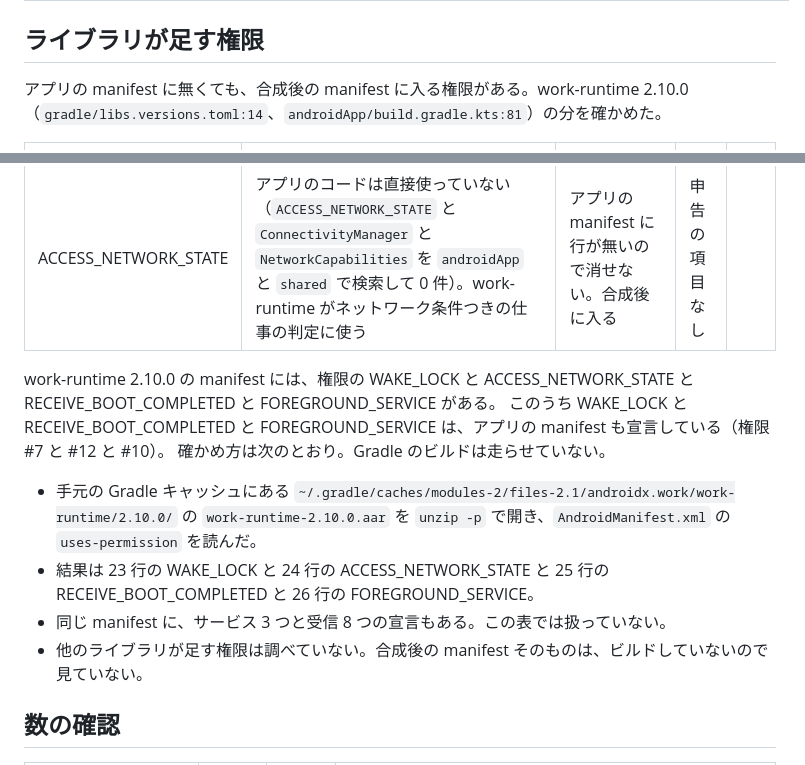
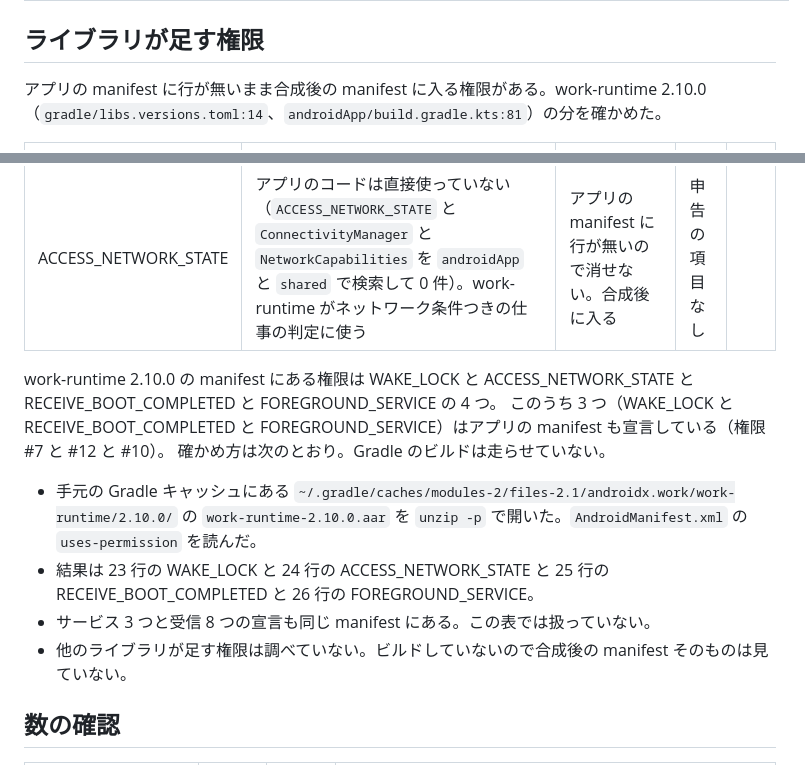
Before and after one commit to kouiso/calendar-alarm, a Markdown page: doc/android-manifest-declaration.md, 2 parts joined by grey strips. GitHub-like rendering.

Commit message:
docs(android): rewrite commas that were not between parallel items (#308)

```diff
--- a/doc/android-manifest-declaration.md
+++ b/doc/android-manifest-declaration.md
@@ -52,20 +52,20 @@
 
 ## ライブラリが足す権限
 
-アプリの manifest に無くても、合成後の manifest に入る権限がある。work-runtime 2.10.0（`gradle/libs.versions.toml:14`、`androidApp/build.gradle.kts:81`）の分を確かめた。
+アプリの manifest に行が無いまま合成後の manifest に入る権限がある。work-runtime 2.10.0（`gradle/libs.versions.toml:14`、`androidApp/build.gradle.kts:81`）の分を確かめた。
 
 | 権限 | 使っている場所 | この行を消した時 | 審査で要る説明 | 持ち主の判断 |
 |---|---|---|---|---|
 | ACCESS_NETWORK_STATE | アプリのコードは直接使っていない（`ACCESS_NETWORK_STATE` と `ConnectivityManager` と `NetworkCapabilities` を `androidApp` と `shared` で検索して 0 件）。work-runtime がネットワーク条件つきの仕事の判定に使う | アプリの manifest に行が無いので消せない。合成後に入る | 申告の項目なし | |
 
-work-runtime 2.10.0 の manifest には、権限の WAKE_LOCK と ACCESS_NETWORK_STATE と RECEIVE_BOOT_COMPLETED と FOREGROUND_SERVICE がある。
-このうち WAKE_LOCK と RECEIVE_BOOT_COMPLETED と FOREGROUND_SERVICE は、アプリの manifest も宣言している（権限 #7 と #12 と #10）。
+work-runtime 2.10.0 の manifest にある権限は WAKE_LOCK と ACCESS_NETWORK_STATE と RECEIVE_BOOT_COMPLETED と FOREGROUND_SERVICE の 4 つ。
+このうち 3 つ（WAKE_LOCK と RECEIVE_BOOT_COMPLETED と FOREGROUND_SERVICE）はアプリの manifest も宣言している（権限 #7 と #12 と #10）。
 確かめ方は次のとおり。Gradle のビルドは走らせていない。
 
-- 手元の Gradle キャッシュにある `~/.gradle/caches/modules-2/files-2.1/androidx.work/work-runtime/2.10.0/` の `work-runtime-2.10.0.aar` を `unzip -p` で開き、`AndroidManifest.xml` の `uses-permission` を読んだ。
+- 手元の Gradle キャッシュにある `~/.gradle/caches/modules-2/files-2.1/androidx.work/work-runtime/2.10.0/` の `work-runtime-2.10.0.aar` を `unzip -p` で開いた。`AndroidManifest.xml` の `uses-permission` を読んだ。
 - 結果は 23 行の WAKE_LOCK と 24 行の ACCESS_NETWORK_STATE と 25 行の RECEIVE_BOOT_COMPLETED と 26 行の FOREGROUND_SERVICE。
-- 同じ manifest に、サービス 3 つと受信 8 つの宣言もある。この表では扱っていない。
-- 他のライブラリが足す権限は調べていない。合成後の manifest そのものは、ビルドしていないので見ていない。
+- サービス 3 つと受信 8 つの宣言も同じ manifest にある。この表では扱っていない。
+- 他のライブラリが足す権限は調べていない。ビルドしていないので合成後の manifest そのものは見ていない。
 
 ## 数の確認
 
```
Also changed, not shown: other parts of doc/android-manifest-declaration.md (+11 -11 lines).
